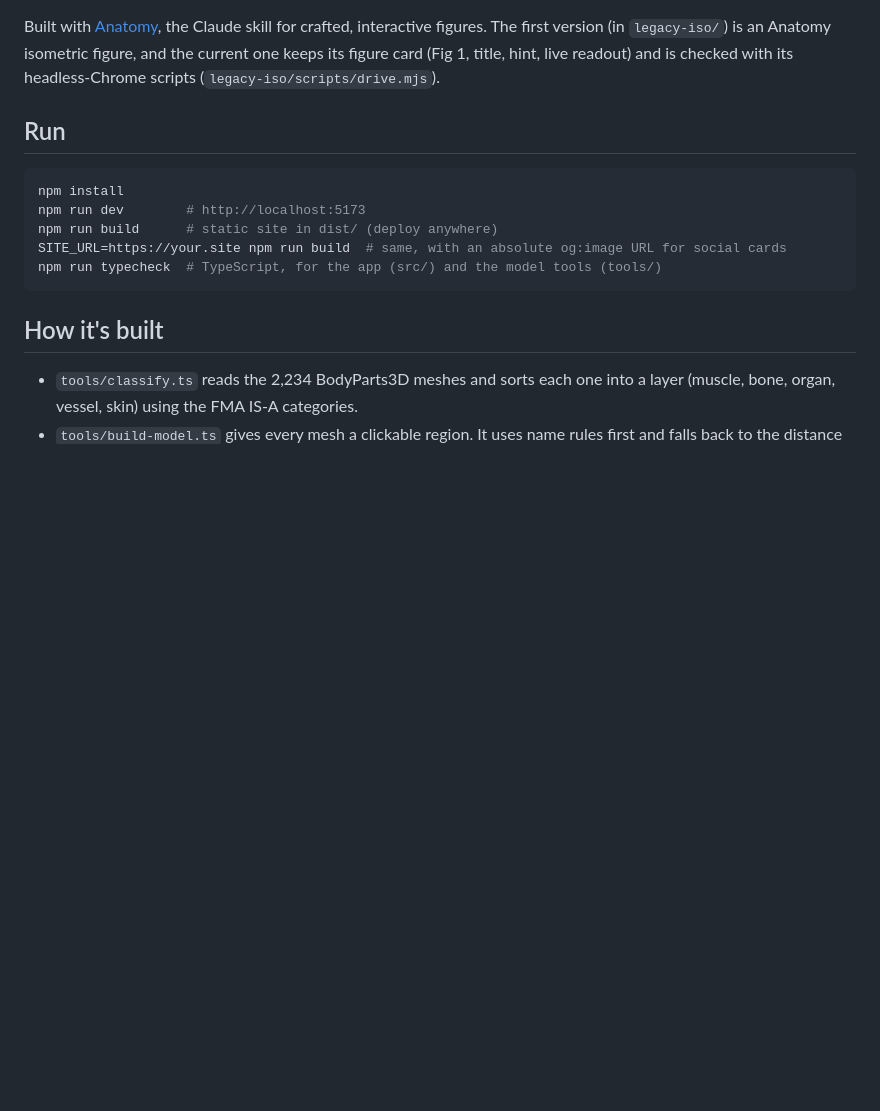
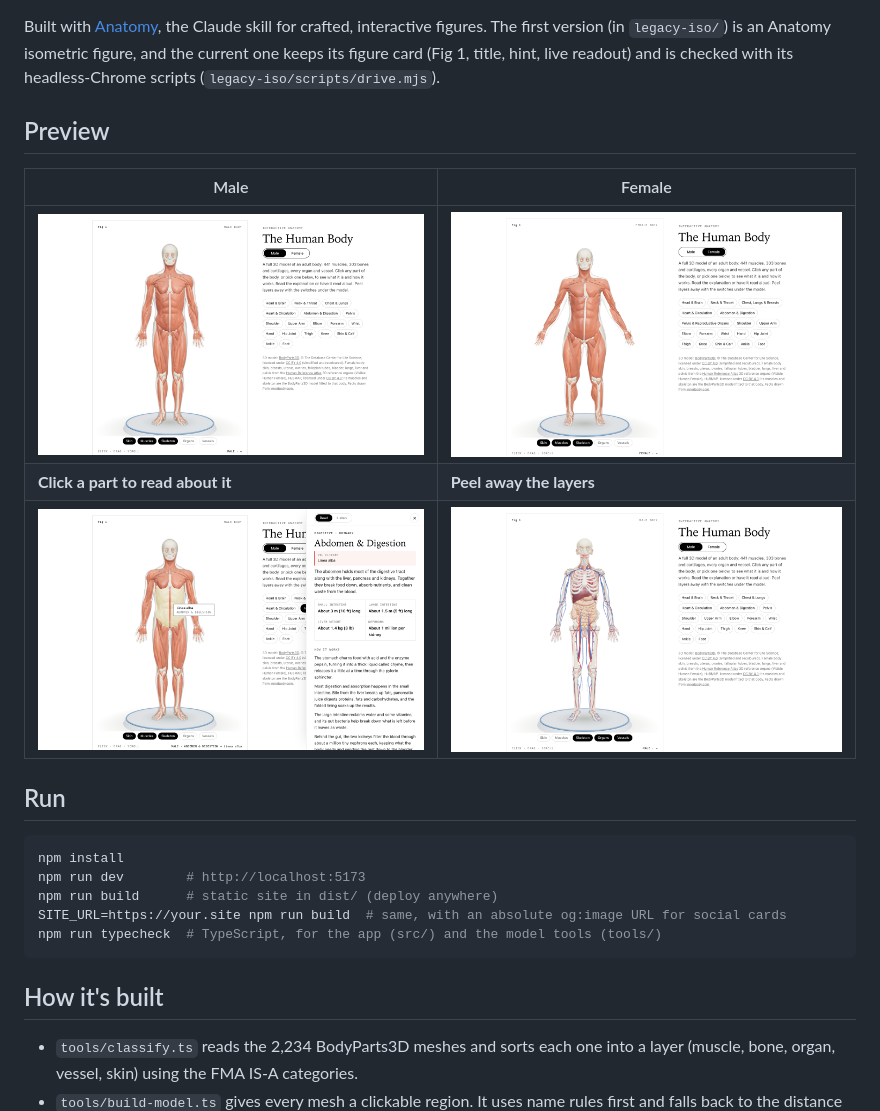
Before and after one commit to thezeeshann/humanbody-anatomy, a Markdown page: README.md, the part around the change. Rendered like a GitHub page; pictures changed too: docs/screenshots/female.png (added), docs/screenshots/layers.png (added), docs/screenshots/male.png (added); blank space fills up the shorter version.

Commit message:
feat: updated readme

```diff
--- a/README.md
+++ b/README.md
@@ -8,6 +8,14 @@ A single-page interactive 3D anatomy model. A full adult body, male or female, s
 - **Layers:** switches under the model peel away the skin, muscles, skeleton, organs and vessels.
 
 Built with [Anatomy](https://github.com/wheresryan22/anatomy), the Claude skill for crafted, interactive figures. The first version (in `legacy-iso/`) is an Anatomy isometric figure, and the current one keeps its figure card (Fig 1, title, hint, live readout) and is checked with its headless-Chrome scripts (`legacy-iso/scripts/drive.mjs`).
+
+## Preview
+
+| Male | Female |
+| --- | --- |
+| ![The male body with skin, muscles and skeleton on](docs/screenshots/male.png) | ![The female body, fitted to the Visible Human Female](docs/screenshots/female.png) |
+| **Click a part to read about it** | **Peel away the layers** |
+| ![Linea alba clicked: the abdomen turns light yellow and the panel explains digestion](docs/screenshots/panel.png) | ![Skin and muscles off, showing the skeleton, organs and vessels](docs/screenshots/layers.png) |
 
 ## Run
 
```
